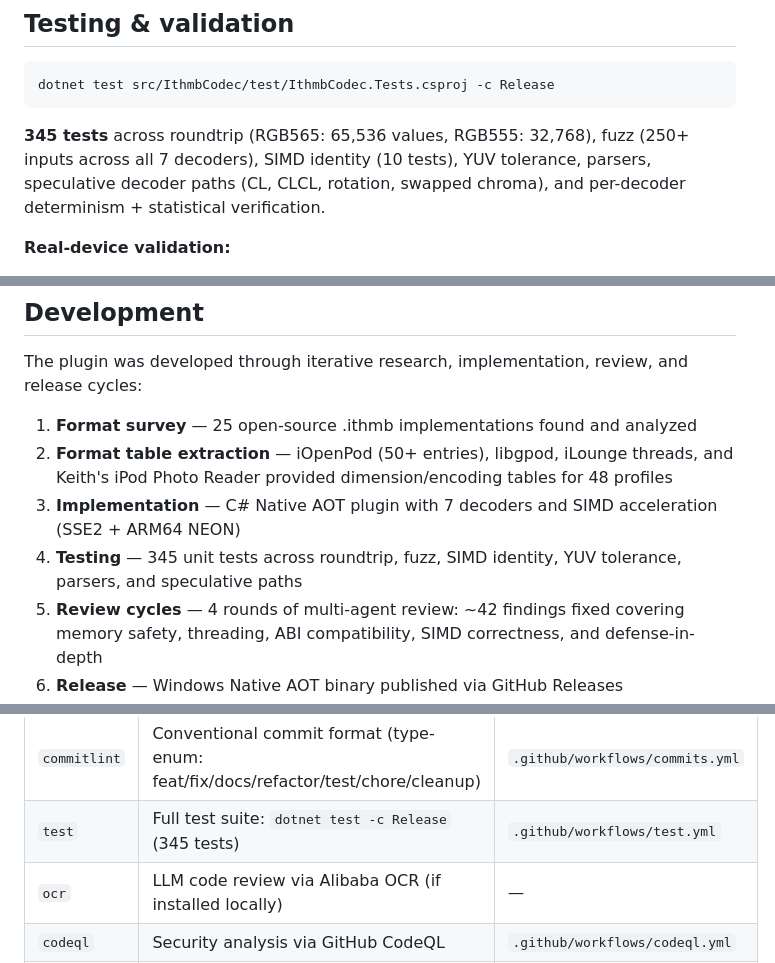
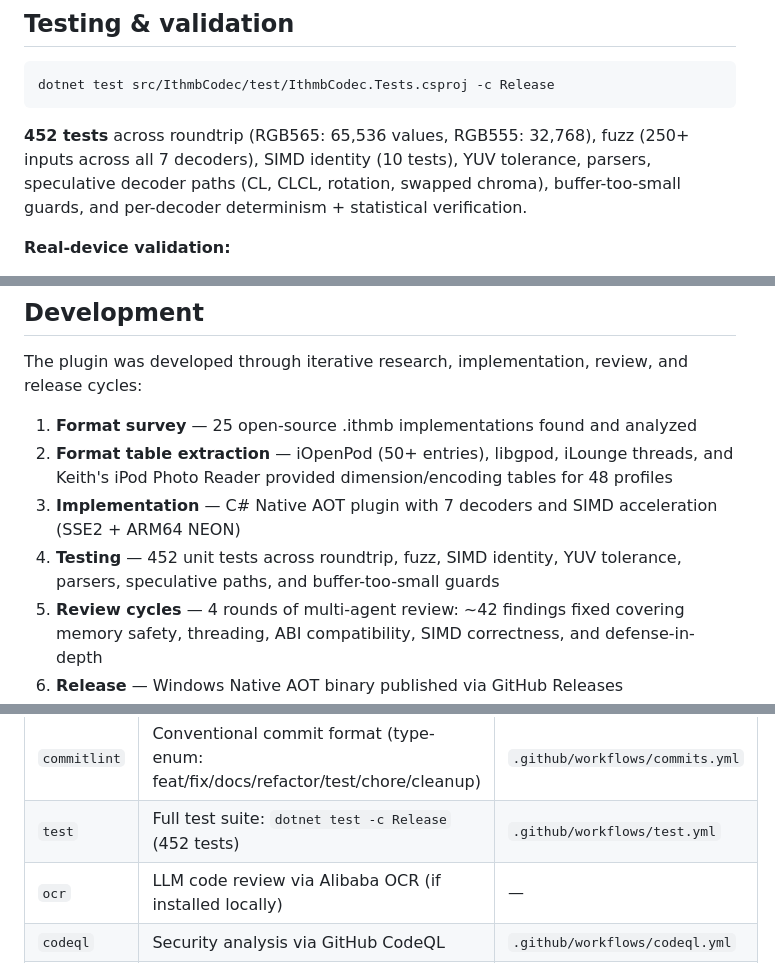
Before and after one commit to B67687/Ithmb-Codec, a Markdown page: README.md, 3 parts joined by grey strips. Drawn GitHub-style.

Commit message:
docs: fix README test count

````diff
--- a/README.md
+++ b/README.md
@@ -101,7 +101,7 @@ ImageGlass runs on **Windows only** (10/11 64-bit). Cross-platform builds target
 dotnet test src/IthmbCodec/test/IthmbCodec.Tests.csproj -c Release
 ```
 
-**345 tests** across roundtrip (RGB565: 65,536 values, RGB555: 32,768), fuzz (250+ inputs across all 7 decoders), SIMD identity (10 tests), YUV tolerance, parsers, speculative decoder paths (CL, CLCL, rotation, swapped chroma), and per-decoder determinism + statistical verification.
+**452 tests** across roundtrip (RGB565: 65,536 values, RGB555: 32,768), fuzz (250+ inputs across all 7 decoders), SIMD identity (10 tests), YUV tolerance, parsers, speculative decoder paths (CL, CLCL, rotation, swapped chroma), buffer-too-small guards, and per-decoder determinism + statistical verification.
 
 **Real-device validation:**
 
@@ -118,7 +118,7 @@ The plugin was developed through iterative research, implementation, review, and
 1. **Format survey** — 25 open-source .ithmb implementations found and analyzed
 2. **Format table extraction** — iOpenPod (50+ entries), libgpod, iLounge threads, and Keith's iPod Photo Reader provided dimension/encoding tables for 48 profiles
 3. **Implementation** — C# Native AOT plugin with 7 decoders and SIMD acceleration (SSE2 + ARM64 NEON)
-4. **Testing** — 345 unit tests across roundtrip, fuzz, SIMD identity, YUV tolerance, parsers, and speculative paths
+4. **Testing** — 452 unit tests across roundtrip, fuzz, SIMD identity, YUV tolerance, parsers, speculative paths, and buffer-too-small guards
 5. **Review cycles** — 4 rounds of multi-agent review: ~42 findings fixed covering memory safety, threading, ABI compatibility, SIMD correctness, and defense-in-depth
 6. **Release** — Windows Native AOT binary published via GitHub Releases
 
@@ -143,7 +143,7 @@ The pipeline covers **8 stages**, each usable independently:
 | `editor`     | EditorConfig + Roslyn analyzers (`dotnet format --verify-no-changes`)             | pre-commit                      |
 | `precommit`  | Trailing whitespace, JSON/YAML lint, markdown, large files                        | pre-commit hooks                |
 | `commitlint` | Conventional commit format (type-enum: feat/fix/docs/refactor/test/chore/cleanup) | `.github/workflows/commits.yml` |
-| `test`       | Full test suite: `dotnet test -c Release` (345 tests)                             | `.github/workflows/test.yml`    |
+| `test`       | Full test suite: `dotnet test -c Release` (452 tests)                             | `.github/workflows/test.yml`    |
 | `ocr`        | LLM code review via Alibaba OCR (if installed locally)                            | —                               |
 | `codeql`     | Security analysis via GitHub CodeQL                                               | `.github/workflows/codeql.yml`  |
 | `links`      | Broken link check via lychee                                                      | `.github/workflows/links.yml`   |
````
